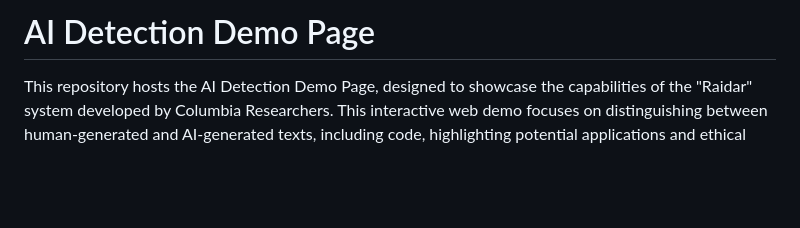
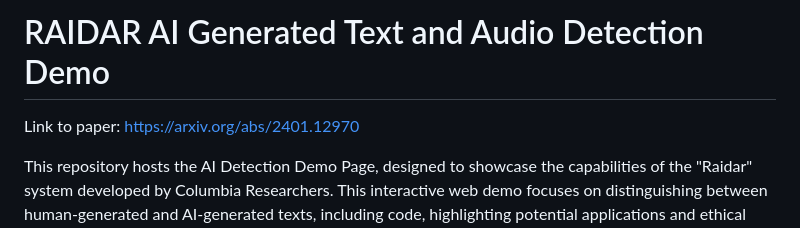
Before and after one commit to WeiHao97/Deepfake-Detection-Demo, a Markdown page: README.md, the part around the change. GitHub-like rendering; blank space fills up the shorter version.

```diff
--- a/README.md
+++ b/README.md
@@ -1,5 +1,7 @@
 
-# AI Detection Demo Page
+# RAIDAR AI Generated Text and Audio Detection Demo
+
+Link to paper: https://arxiv.org/abs/2401.12970
 
 This repository hosts the AI Detection Demo Page, designed to showcase the capabilities of the "Raidar" system developed by Columbia Researchers. This interactive web demo focuses on distinguishing between human-generated and AI-generated texts, including code, highlighting potential applications and ethical considerations.
 
```
